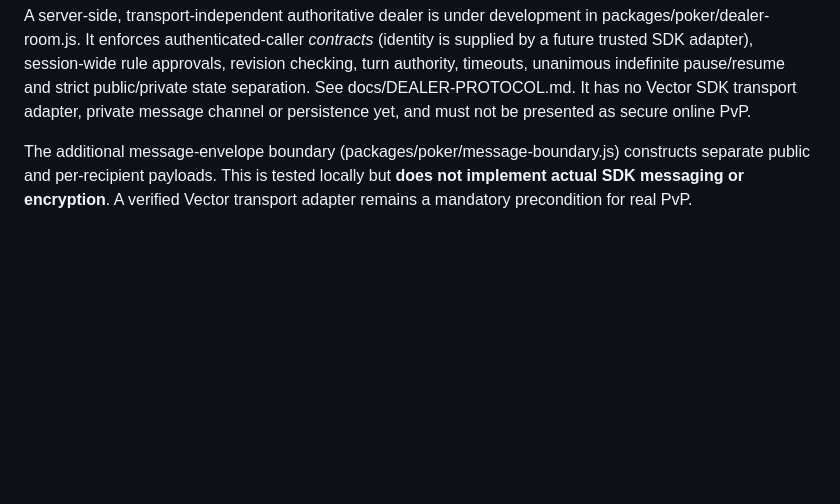
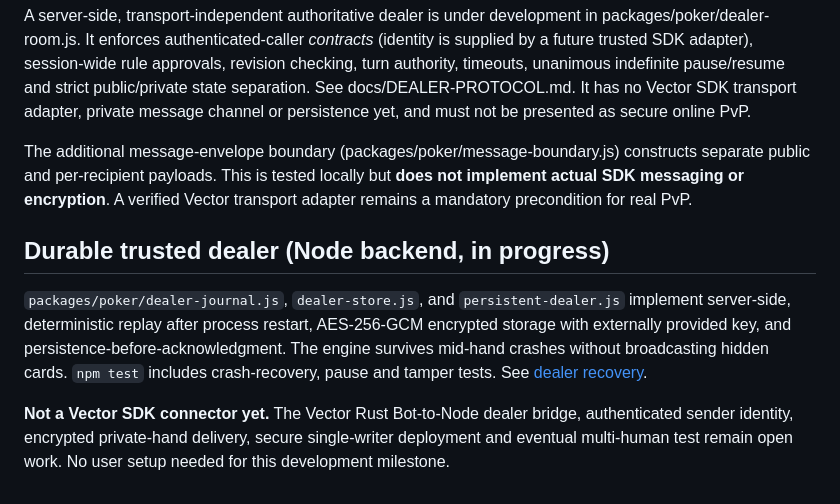
Before and after one commit to badjoke-lab/vctrtable, a Markdown page: README.md, the part around the change. Rendered like a GitHub page; blank space fills up the shorter version.

Commit message:
docs: track encrypted dealer crash recovery and SDK integration gate

```diff
--- a/README.md
+++ b/README.md
@@ -38,3 +38,9 @@ Heads-up dealing order and odd-chip distribution (first surviving winner to the
 A server-side, transport-independent authoritative dealer is under development in packages/poker/dealer-room.js. It enforces authenticated-caller *contracts* (identity is supplied by a future trusted SDK adapter), session-wide rule approvals, revision checking, turn authority, timeouts, unanimous indefinite pause/resume and strict public/private state separation. See docs/DEALER-PROTOCOL.md. It has no Vector SDK transport adapter, private message channel or persistence yet, and must not be presented as secure online PvP.
 
 The additional message-envelope boundary (packages/poker/message-boundary.js) constructs separate public and per-recipient payloads. This is tested locally but **does not implement actual SDK messaging or encryption**. A verified Vector transport adapter remains a mandatory precondition for real PvP.
+
+## Durable trusted dealer (Node backend, in progress)
+
+`packages/poker/dealer-journal.js`, `dealer-store.js`, and `persistent-dealer.js` implement server-side, deterministic replay after process restart, AES-256-GCM encrypted storage with externally provided key, and persistence-before-acknowledgment. The engine survives mid-hand crashes without broadcasting hidden cards. `npm test` includes crash-recovery, pause and tamper tests. See [dealer recovery](docs/DEALER-RECOVERY.md).
+
+**Not a Vector SDK connector yet.** The Vector Rust Bot-to-Node dealer bridge, authenticated sender identity, encrypted private-hand delivery, secure single-writer deployment and eventual multi-human test remain open work. No user setup needed for this development milestone.
```
